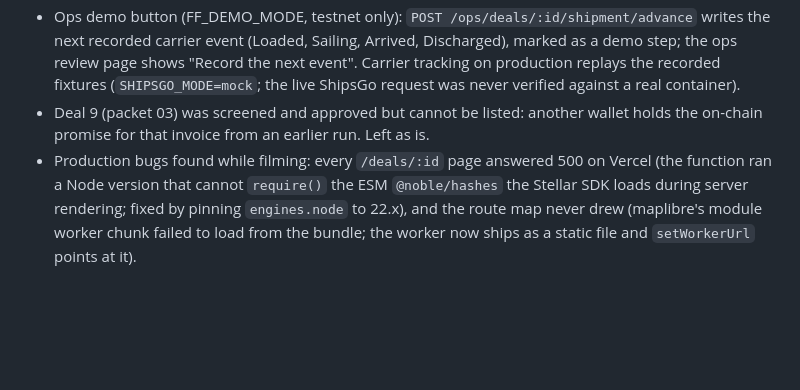
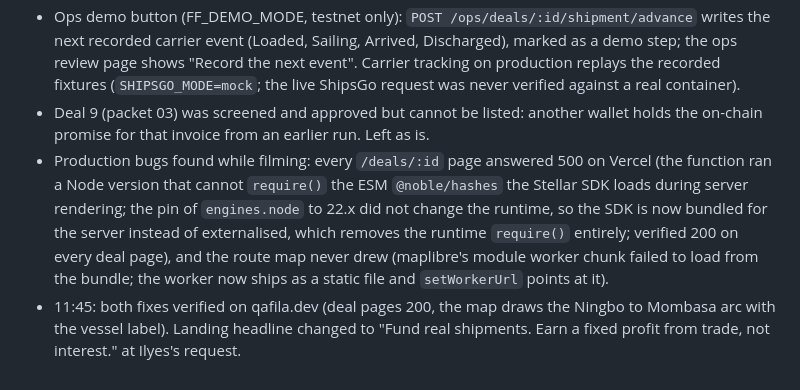
Before and after one commit to Ilyes-Ali-Jeridi/qafila, a Markdown page: docs/PROGRESS.md, the part around the change. Drawn GitHub-style; blank space fills up the shorter version.

Commit message:
docs: record the server bundling fix and the headline change
Co-Authored-By: Claude Fable 5.1 <noreply@anthropic.com>

```diff
--- a/docs/PROGRESS.md
+++ b/docs/PROGRESS.md
@@ -66,4 +66,5 @@ Times are WET (Lisbon). H0 = Sun 25 Oct 2026 09:00.
 - Deal 3 ran the whole late path by CLI (`scripts/demo-story.ts late 3`): sale signed, repaid 4,400 after the 120 s tenor, 50 test dollars late fee, three holders claimed, deal closed, charity sweep sent. Deal 2 now carries packet 03's bill of lading and the recorded OOCL ZHUHAI tracking (Ningbo to Lagos Apapa), so the map shows a vessel and events; its shipment check sits in review because the deal's destination is Mombasa, and the agent correctly refuses to confirm.
 - Ops demo button (FF_DEMO_MODE, testnet only): `POST /ops/deals/:id/shipment/advance` writes the next recorded carrier event (Loaded, Sailing, Arrived, Discharged), marked as a demo step; the ops review page shows "Record the next event". Carrier tracking on production replays the recorded fixtures (`SHIPSGO_MODE=mock`; the live ShipsGo request was never verified against a real container).
 - Deal 9 (packet 03) was screened and approved but cannot be listed: another wallet holds the on-chain promise for that invoice from an earlier run. Left as is.
-- Production bugs found while filming: every `/deals/:id` page answered 500 on Vercel (the function ran a Node version that cannot `require()` the ESM `@noble/hashes` the Stellar SDK loads during server rendering; fixed by pinning `engines.node` to 22.x), and the route map never drew (maplibre's module worker chunk failed to load from the bundle; the worker now ships as a static file and `setWorkerUrl` points at it).
+- Production bugs found while filming: every `/deals/:id` page answered 500 on Vercel (the function ran a Node version that cannot `require()` the ESM `@noble/hashes` the Stellar SDK loads during server rendering; the pin of `engines.node` to 22.x did not change the runtime, so the SDK is now bundled for the server instead of externalised, which removes the runtime `require()` entirely; verified 200 on every deal page), and the route map never drew (maplibre's module worker chunk failed to load from the bundle; the worker now ships as a static file and `setWorkerUrl` points at it).
+- 11:45: both fixes verified on qafila.dev (deal pages 200, the map draws the Ningbo to Mombasa arc with the vessel label). Landing headline changed to "Fund real shipments. Earn a fixed profit from trade, not interest." at Ilyes's request.
```
